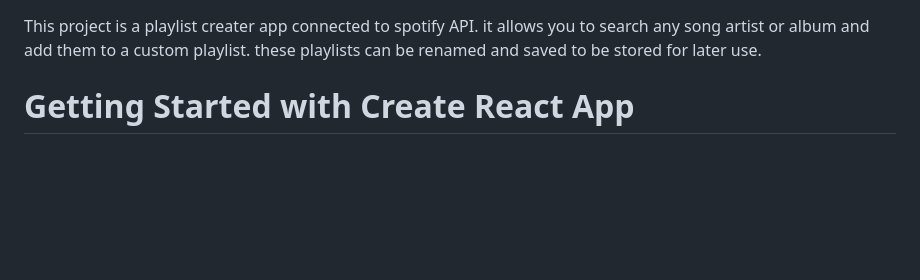
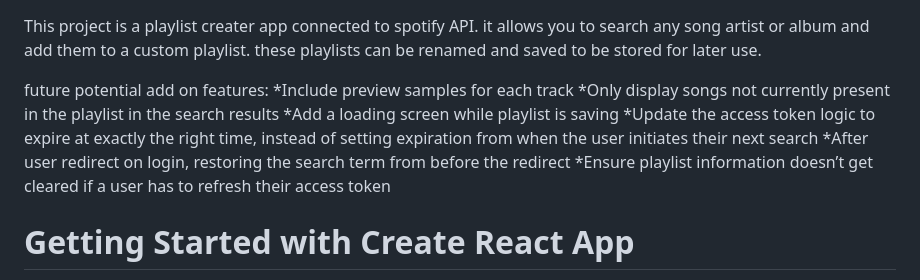
Before and after one commit to dsexton23/Jammming, a Markdown page: jammming/README.md, the part around the change. Drawn GitHub-style; blank space fills up the shorter version.

Commit message:
future ideas

```diff
--- a/jammming/README.md
+++ b/jammming/README.md
@@ -1,6 +1,14 @@
 
 This project is a playlist creater app connected to spotify API. it allows you to search any song artist or album and add them to a custom playlist. these playlists can be renamed and saved to be stored for later use.
 
+
+future potential add on features:
+*Include preview samples for each track
+*Only display songs not currently present in the playlist in the search results
+*Add a loading screen while playlist is saving
+*Update the access token logic to expire at exactly the right time, instead of setting expiration from when the user initiates their next search
+*After user redirect on login, restoring the search term from before the redirect
+*Ensure playlist information doesn’t get cleared if a user has to refresh their access token
 
 # Getting Started with Create React App
 
```
